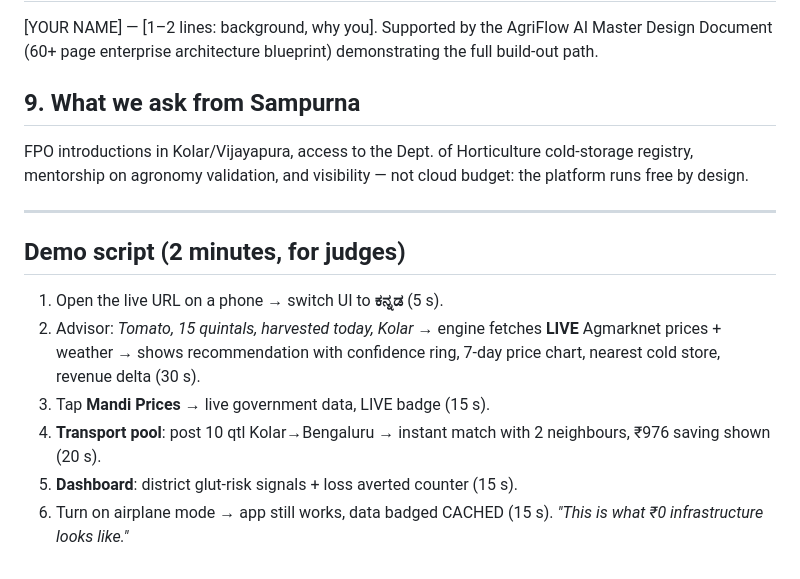
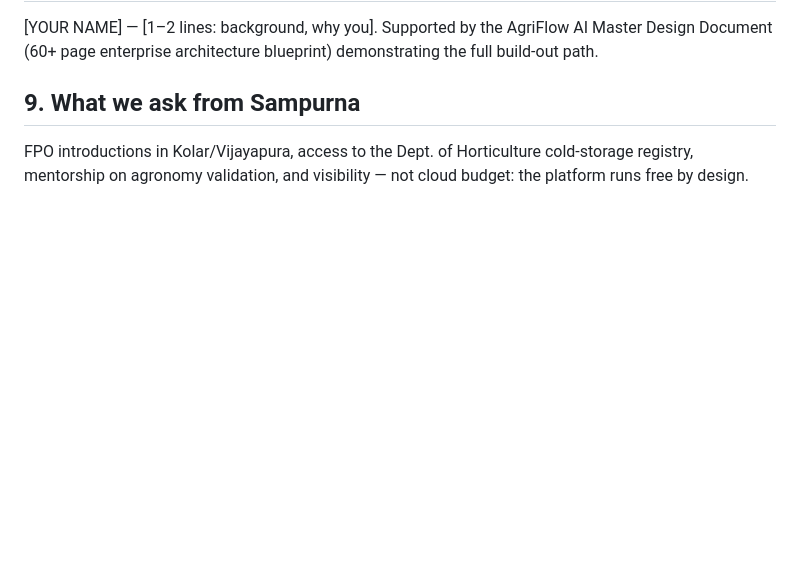
Before and after one commit to Aakansha-seh/AgriFlow, a Markdown page: PITCH.md, the part around the change. Rendered like a GitHub page; blank space fills up the shorter version.

```diff
--- a/PITCH.md
+++ b/PITCH.md
@@ -61,14 +61,3 @@ Farmers: free, always. Revenue from: FPO/enterprise dashboards (SaaS), cold-stor
 ## 9. What we ask from Sampurna
 
 FPO introductions in Kolar/Vijayapura, access to the Dept. of Horticulture cold-storage registry, mentorship on agronomy validation, and visibility — not cloud budget: the platform runs free by design.
-
----
-
-## Demo script (2 minutes, for judges)
-
-1. Open the live URL on a phone → switch UI to **ಕನ್ನಡ** (5 s).
-2. Advisor: *Tomato, 15 quintals, harvested today, Kolar* → engine fetches **LIVE** Agmarknet prices + weather → shows recommendation with confidence ring, 7-day price chart, nearest cold store, revenue delta (30 s).
-3. Tap **Mandi Prices** → live government data, LIVE badge (15 s).
-4. **Transport pool**: post 10 qtl Kolar→Bengaluru → instant match with 2 neighbours, ₹976 saving shown (20 s).
-5. **Dashboard**: district glut-risk signals + loss averted counter (15 s).
-6. Turn on airplane mode → app still works, data badged CACHED (15 s). *"This is what ₹0 infrastructure looks like."*
```
